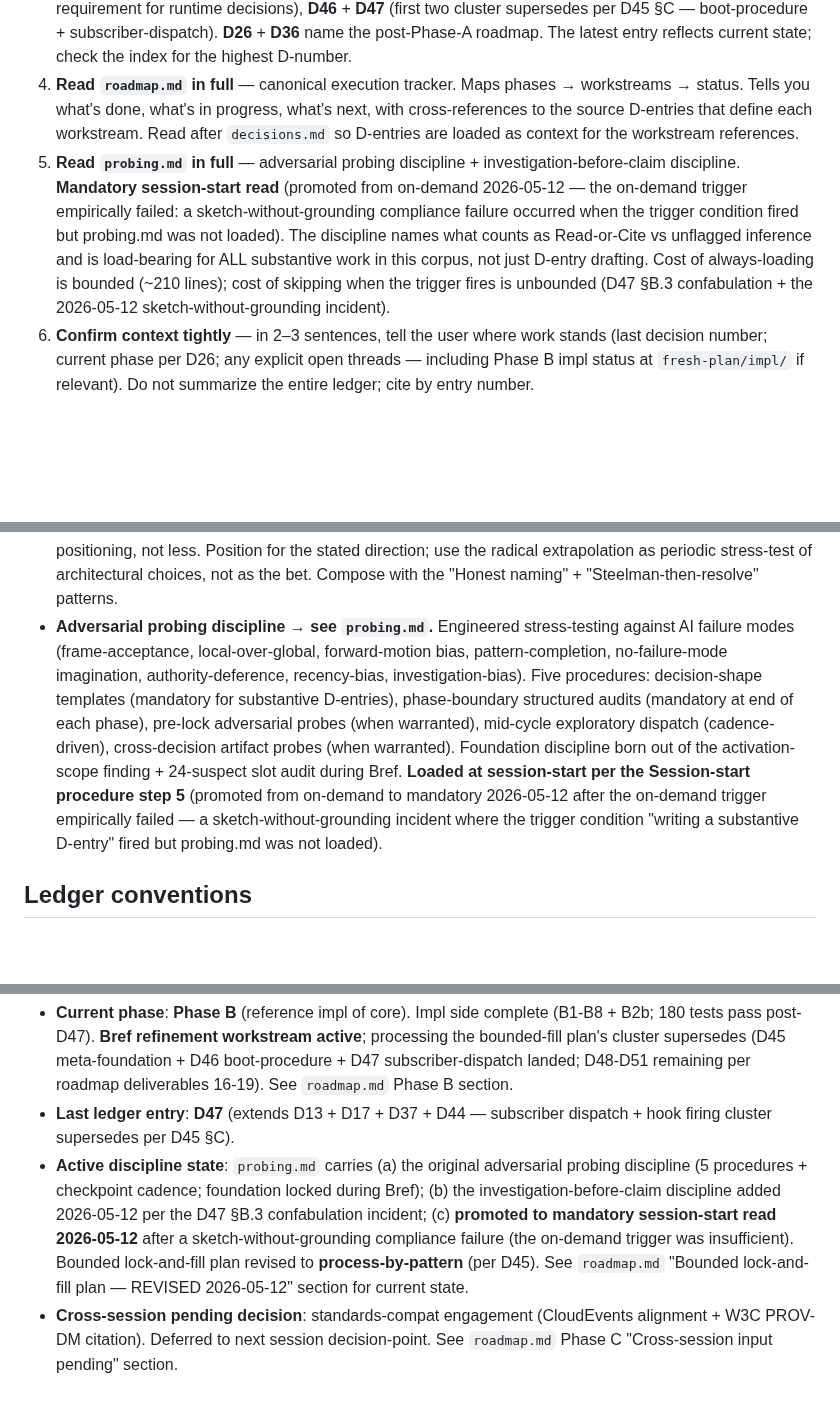
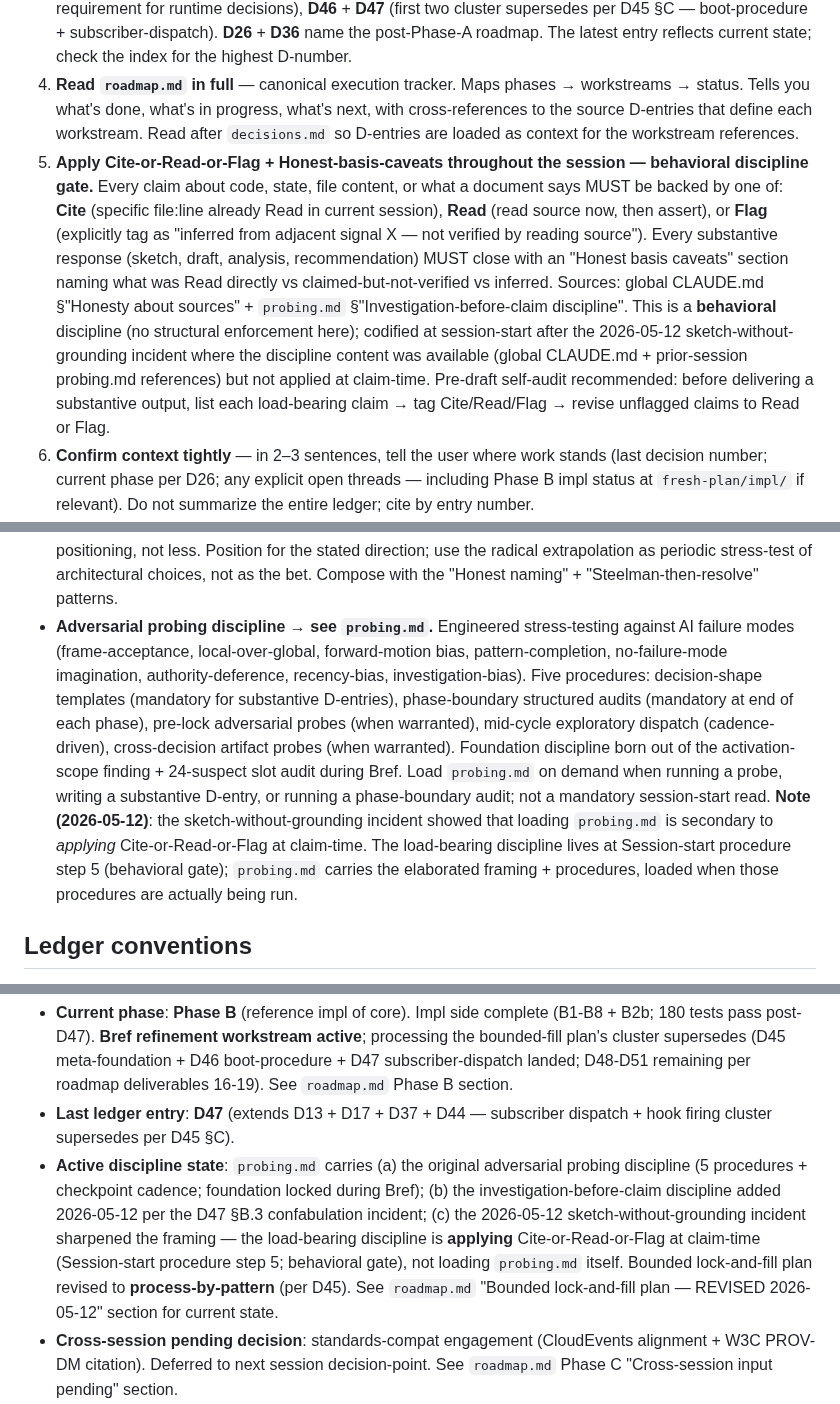
Before and after one commit to Gunther-Schulz/ai-bureau, a Markdown page: fresh-plan/README.md, 3 parts joined by grey strips. Drawn GitHub-style; blank space fills up the shorter version.

Commit message:
fresh-plan/README: revert probing.md-mandatory step; replace with behavioral Cite-or-Read-or-Flag gate at claim-time
Sharper diagnosis of the 2026-05-12 sketch-without-grounding incident: the gap was NOT lack-of-probing.md-loaded. probing.md content was available (global CLAUDE.md "Honesty about sources" + prior-session probing.md references). The gap was unflagged claims at claim-time — failing to apply Cite-or-Read-or-Flag to each load-bearing assertion when delivering the sketch.

Loading 210 more lines of probing.md doesn't directly fix the application gap. Worse, mandatory loads bloat session-start context (per Anthropic engineering guidance cited in inherited pbs-bureau CLAUDE.md: cumulative cognitive load degrades instruction adherence — the bloat pattern itself produces silent failure of other disciplines).

The actual fix is making the discipline application explicit at session-start as a behavioral gate, not adding more required reads.

Changes (reverts the prior commit's structural fix; keeps the stale-pointer fixes from the same commit):
- Session-start step 5: REVERTED "Read probing.md in full (mandatory)" → REPLACED with behavioral discipline gate naming Cite-or-Read-or-Flag at claim-time + Honest-basis-caveats at end of substantive responses. References global CLAUDE.md + probing.md §"Investigation-before-claim discipline" as sources; codifies as behavioral (not structural) and acknowledges the limit.
- Working patterns bullet: reverted to "load on demand" framing with a 2026-05-12 note that loading probing.md is secondary to applying the discipline at claim-time.
- Current state "Active discipline state": removed the "promoted to mandatory session-start read" claim; replaced with the sharpened framing (load-bearing discipline is APPLICATION at claim-time, not LOADING probing.md).
- Kept: stale-pointer fixes (D44 → D47; 168 → 180 tests; D46 + D47 added to load-bearing entries list).

Honest acknowledgment that this is behavioral not structural: behavioral disciplines empirically drift; there may not be a clean structural fix here.

```diff
--- a/fresh-plan/README.md
+++ b/fresh-plan/README.md
@@ -10,7 +10,7 @@ Session-procedure anchor for `fresh-plan` work. Working disciplines, patterns, l
 2. **Read `CONCEPTS.md` in full** — framework orientation: what fresh-plan is, the 8 kinds, the layered model, the roadmap, status of the inherited pbs-bureau corpus.
 3. **Read `decisions.md` (the index) + iterate per-entry files in `decisions/` in numerical order (D01 through D47 current)** — the append-only ledger lives one entry per file under `decisions/D<NN>-<slug>.md`. Each entry is locked; supersedes-relationships are explicit. Key closure / load-bearing entries: **D5** (layer 1 identity), **D25** (layer 2; 8 kinds), **D35** (Phase A — layer 3 formal schemas + composition rules + versioning), **D44** (subscriber-dispatch runtime contract), **D45** (detection-surface-recovery triad as standing requirement for runtime decisions), **D46** + **D47** (first two cluster supersedes per D45 §C — boot-procedure + subscriber-dispatch). **D26** + **D36** name the post-Phase-A roadmap. The latest entry reflects current state; check the index for the highest D-number.
 4. **Read `roadmap.md` in full** — canonical execution tracker. Maps phases → workstreams → status. Tells you what's done, what's in progress, what's next, with cross-references to the source D-entries that define each workstream. Read after `decisions.md` so D-entries are loaded as context for the workstream references.
-5. **Read `probing.md` in full** — adversarial probing discipline + investigation-before-claim discipline. **Mandatory session-start read** (promoted from on-demand 2026-05-12 — the on-demand trigger empirically failed: a sketch-without-grounding compliance failure occurred when the trigger condition fired but probing.md was not loaded). The discipline names what counts as Read-or-Cite vs unflagged inference and is load-bearing for ALL substantive work in this corpus, not just D-entry drafting. Cost of always-loading is bounded (~210 lines); cost of skipping when the trigger fires is unbounded (D47 §B.3 confabulation + the 2026-05-12 sketch-without-grounding incident).
+5. **Apply Cite-or-Read-or-Flag + Honest-basis-caveats throughout the session — behavioral discipline gate.** Every claim about code, state, file content, or what a document says MUST be backed by one of: **Cite** (specific file:line already Read in current session), **Read** (read source now, then assert), or **Flag** (explicitly tag as "inferred from adjacent signal X — not verified by reading source"). Every substantive response (sketch, draft, analysis, recommendation) MUST close with an "Honest basis caveats" section naming what was Read directly vs claimed-but-not-verified vs inferred. Sources: global CLAUDE.md §"Honesty about sources" + `probing.md` §"Investigation-before-claim discipline". This is a **behavioral** discipline (no structural enforcement here); codified at session-start after the 2026-05-12 sketch-without-grounding incident where the discipline content was available (global CLAUDE.md + prior-session probing.md references) but not applied at claim-time. Pre-draft self-audit recommended: before delivering a substantive output, list each load-bearing claim → tag Cite/Read/Flag → revise unflagged claims to Read or Flag.
 6. **Confirm context tightly** — in 2–3 sentences, tell the user where work stands (last decision number; current phase per D26; any explicit open threads — including Phase B impl status at `fresh-plan/impl/` if relevant). Do not summarize the entire ledger; cite by entry number.
 7. **Wait for user direction** — do not jump into work. The user may have specific next steps that don't follow the obvious path.
 
@@ -72,7 +72,7 @@ Working-process disciplines that emerged through development, parallel to the op
 - **Fixture vs canonical artifact placement.** Test fixtures (`impl/tests/fixtures/`) are *disposable test inputs*, not canonical artifacts. Canonical artifacts (substrate impls, shape impls, adapter impls) live at `impl/extensions/`. Don't promote a fixture to canonical without intent; don't duplicate work between the two. Example: `min-shape-ext` under B2 fixtures is a test-only minimal shape; the B3 generic-shape impl is a separate canonical artifact under `impl/extensions/`.
 - **Steelman-then-resolve.** When a competing alternative surfaces (Kore.ai's orchestrator-vs-worker per D37; Sana's knowledge-as-core per D38; AEGIS-at-core per D40; the `extends` slot per D31; etc.), steelman it honestly + name it explicitly in the rejection rationale. The defense is part of the lock; future readers don't re-open the question. Pattern shape: D8 / D17 / D31 / D37 / D38 / D40.
 - **Radical-autonomy framing as stress-test, not roadmap.** Periodically pressure-test fresh-plan's positioning against the strong-form "agents fully discover + self-organize structural work; humans become signees" scenario. Use it to avoid painting corners (composition rules should permit runtime discovery; event chain should be capability-card-compatible; etc.). But do not *position for* it — no Bucket A platform with shipping power (Gemini Enterprise, Microsoft Copilot Studio, Salesforce Agentforce, IBM watsonx, Kore.ai) publicly targets that scenario. Their actual stated direction (agents + orchestration + protocols + governance + persistent human-in-the-loop) is *more* friendly to fresh-plan's accountability-bearing positioning, not less. Position for the stated direction; use the radical extrapolation as periodic stress-test of architectural choices, not as the bet. Compose with the "Honest naming" + "Steelman-then-resolve" patterns.
-- **Adversarial probing discipline → see `probing.md`.** Engineered stress-testing against AI failure modes (frame-acceptance, local-over-global, forward-motion bias, pattern-completion, no-failure-mode imagination, authority-deference, recency-bias, investigation-bias). Five procedures: decision-shape templates (mandatory for substantive D-entries), phase-boundary structured audits (mandatory at end of each phase), pre-lock adversarial probes (when warranted), mid-cycle exploratory dispatch (cadence-driven), cross-decision artifact probes (when warranted). Foundation discipline born out of the activation-scope finding + 24-suspect slot audit during Bref. **Loaded at session-start per the Session-start procedure step 5** (promoted from on-demand to mandatory 2026-05-12 after the on-demand trigger empirically failed — a sketch-without-grounding incident where the trigger condition "writing a substantive D-entry" fired but probing.md was not loaded).
+- **Adversarial probing discipline → see `probing.md`.** Engineered stress-testing against AI failure modes (frame-acceptance, local-over-global, forward-motion bias, pattern-completion, no-failure-mode imagination, authority-deference, recency-bias, investigation-bias). Five procedures: decision-shape templates (mandatory for substantive D-entries), phase-boundary structured audits (mandatory at end of each phase), pre-lock adversarial probes (when warranted), mid-cycle exploratory dispatch (cadence-driven), cross-decision artifact probes (when warranted). Foundation discipline born out of the activation-scope finding + 24-suspect slot audit during Bref. Load `probing.md` on demand when running a probe, writing a substantive D-entry, or running a phase-boundary audit; not a mandatory session-start read. **Note (2026-05-12)**: the sketch-without-grounding incident showed that loading `probing.md` is secondary to *applying* Cite-or-Read-or-Flag at claim-time. The load-bearing discipline lives at Session-start procedure step 5 (behavioral gate); `probing.md` carries the elaborated framing + procedures, loaded when those procedures are actually being run.
 
 ## Ledger conventions
 
@@ -127,7 +127,7 @@ For full workstream status (phases × workstreams × done/in-progress/next), see
 
 - **Current phase**: **Phase B** (reference impl of core). Impl side complete (B1-B8 + B2b; 180 tests pass post-D47). **Bref refinement workstream active**; processing the bounded-fill plan's cluster supersedes (D45 meta-foundation + D46 boot-procedure + D47 subscriber-dispatch landed; D48-D51 remaining per roadmap deliverables 16-19). See `roadmap.md` Phase B section.
 - **Last ledger entry**: **D47** (extends D13 + D17 + D37 + D44 — subscriber dispatch + hook firing cluster supersedes per D45 §C).
-- **Active discipline state**: `probing.md` carries (a) the original adversarial probing discipline (5 procedures + checkpoint cadence; foundation locked during Bref); (b) the investigation-before-claim discipline added 2026-05-12 per the D47 §B.3 confabulation incident; (c) **promoted to mandatory session-start read 2026-05-12** after a sketch-without-grounding compliance failure (the on-demand trigger was insufficient). Bounded lock-and-fill plan revised to **process-by-pattern** (per D45). See `roadmap.md` "Bounded lock-and-fill plan — REVISED 2026-05-12" section for current state.
+- **Active discipline state**: `probing.md` carries (a) the original adversarial probing discipline (5 procedures + checkpoint cadence; foundation locked during Bref); (b) the investigation-before-claim discipline added 2026-05-12 per the D47 §B.3 confabulation incident; (c) the 2026-05-12 sketch-without-grounding incident sharpened the framing — the load-bearing discipline is **applying** Cite-or-Read-or-Flag at claim-time (Session-start procedure step 5; behavioral gate), not loading `probing.md` itself. Bounded lock-and-fill plan revised to **process-by-pattern** (per D45). See `roadmap.md` "Bounded lock-and-fill plan — REVISED 2026-05-12" section for current state.
 - **Cross-session pending decision**: standards-compat engagement (CloudEvents alignment + W3C PROV-DM citation). Deferred to next session decision-point. See `roadmap.md` Phase C "Cross-session input pending" section.
 - **Side-quest research**: `market-context.md` captures adjacent products + landscape map (Kore.ai, Sana AI, AEGIS, Axon, big-consultancy / vertical-startup / thought-leader / muddle-through buckets). Not committed positioning; revisit Phase D or later.
 
```
